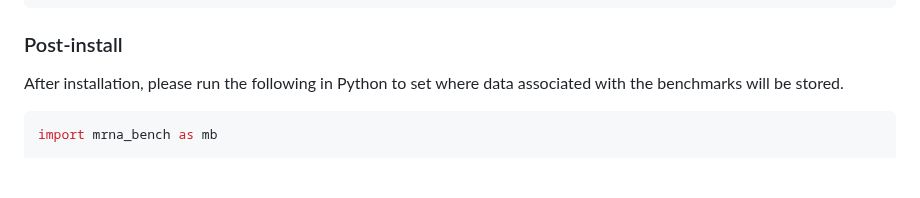
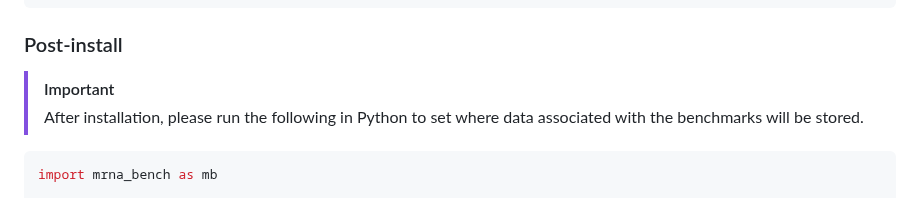
Before and after one commit to morrislab/mRNABench, a Markdown page: README.md, the part around the change. Drawn GitHub-style; blank space fills up the shorter version.

````diff
--- a/README.md
+++ b/README.md
@@ -51,7 +51,8 @@ pip install transformer_engine[pytorch]==1.13
 ```
 
 ### Post-install
-After installation, please run the following in Python to set where data associated with the benchmarks will be stored.
+> [!IMPORTANT]
+> After installation, please run the following in Python to set where data associated with the benchmarks will be stored.
 ```python
 import mrna_bench as mb
 
````
